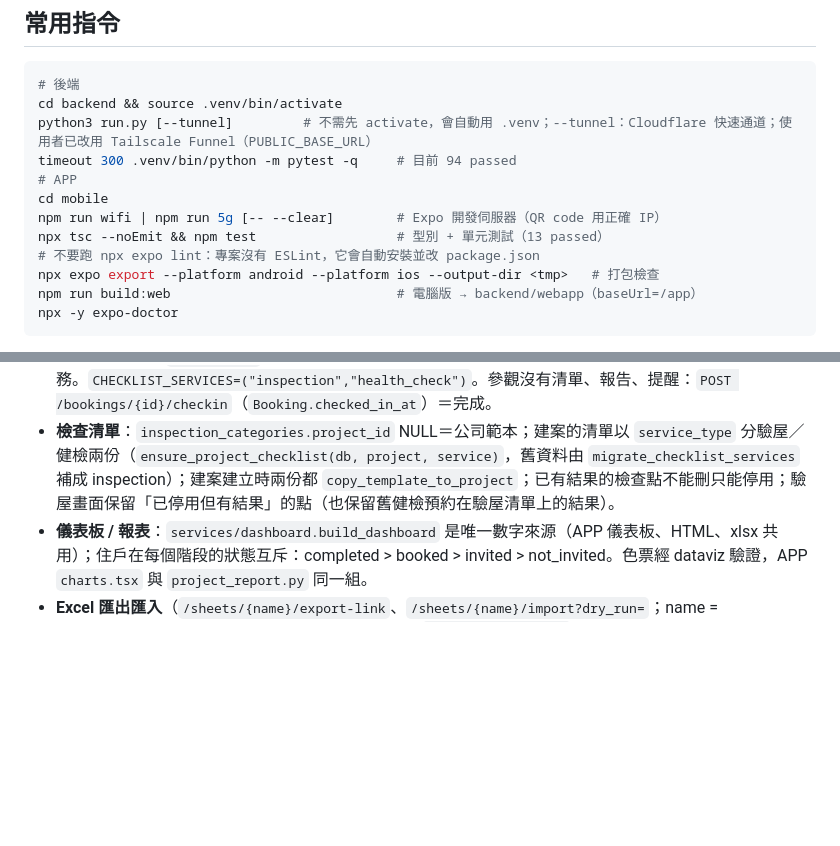
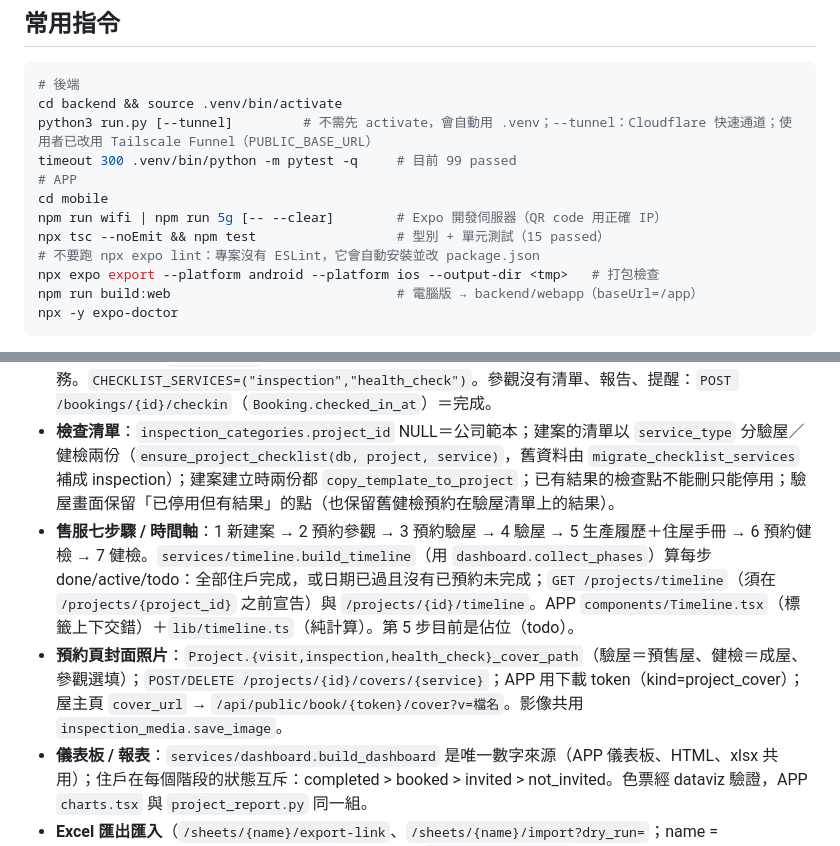
Before and after one commit to kuoliwu/Nature, a Markdown page: CLAUDE.md, 2 parts joined by grey strips. Drawn GitHub-style; blank space fills up the shorter version.

Commit message:
CLAUDE.md：補上售服時間軸、封面照片說明與測試數量
Co-Authored-By: Claude Opus 5.5 <noreply@anthropic.com>

```diff
--- a/CLAUDE.md
+++ b/CLAUDE.md
@@ -60,11 +60,11 @@ deploy/windows/         install/uninstall-autostart.ps1（UTF-8 BOM！）
 # 後端
 cd backend && source .venv/bin/activate
 python3 run.py [--tunnel]         # 不需先 activate，會自動用 .venv；--tunnel：Cloudflare 快速通道；使用者已改用 Tailscale Funnel（PUBLIC_BASE_URL）
-timeout 300 .venv/bin/python -m pytest -q     # 目前 94 passed
+timeout 300 .venv/bin/python -m pytest -q     # 目前 99 passed
 # APP
 cd mobile
 npm run wifi | npm run 5g [-- --clear]        # Expo 開發伺服器（QR code 用正確 IP）
-npx tsc --noEmit && npm test                  # 型別 + 單元測試（13 passed）
+npx tsc --noEmit && npm test                  # 型別 + 單元測試（15 passed）
 # 不要跑 npx expo lint：專案沒有 ESLint，它會自動安裝並改 package.json
 npx expo export --platform android --platform ios --output-dir <tmp>   # 打包檢查
 npm run build:web                             # 電腦版 → backend/webapp（baseUrl=/app）
@@ -84,6 +84,8 @@ npx -y expo-doctor
 - **不超賣**：`services/booking.book()` 先 insert/flush 再數該格有效預約，超過就 rollback（SQLite 寫入序列化）。
 - **四階段 / 服務**：`ServiceType` = visit（參觀）/ inspection（驗屋）/ health_check（健檢）；批次各屬一種服務。`CHECKLIST_SERVICES=("inspection","health_check")`。參觀沒有清單、報告、提醒：`POST /bookings/{id}/checkin`（`Booking.checked_in_at`）＝完成。
 - **檢查清單**：`inspection_categories.project_id` NULL＝公司範本；建案的清單以 `service_type` 分驗屋／健檢兩份（`ensure_project_checklist(db, project, service)`，舊資料由 `migrate_checklist_services` 補成 inspection）；建案建立時兩份都 `copy_template_to_project`；已有結果的檢查點不能刪只能停用；驗屋畫面保留「已停用但有結果」的點（也保留舊健檢預約在驗屋清單上的結果）。
+- **售服七步驟 / 時間軸**：1 新建案 → 2 預約參觀 → 3 預約驗屋 → 4 驗屋 → 5 生產履歷＋住屋手冊 → 6 預約健檢 → 7 健檢。`services/timeline.build_timeline`（用 `dashboard.collect_phases`）算每步 done/active/todo：全部住戶完成，或日期已過且沒有已預約未完成；`GET /projects/timeline`（須在 `/projects/{project_id}` 之前宣告）與 `/projects/{id}/timeline`。APP `components/Timeline.tsx`（標籤上下交錯）＋`lib/timeline.ts`（純計算）。第 5 步目前是佔位（todo）。
+- **預約頁封面照片**：`Project.{visit,inspection,health_check}_cover_path`（驗屋＝預售屋、健檢＝成屋、參觀選填）；`POST/DELETE /projects/{id}/covers/{service}`；APP 用下載 token（kind=project_cover）；屋主頁 `cover_url` → `/api/public/book/{token}/cover?v=檔名`。影像共用 `inspection_media.save_image`。
 - **儀表板 / 報表**：`services/dashboard.build_dashboard` 是唯一數字來源（APP 儀表板、HTML、xlsx 共用）；住戶在每個階段的狀態互斥：completed > booked > invited > not_invited。色票經 dataviz 驗證，APP `charts.tsx` 與 `project_report.py` 同一組。
 - **Excel 匯出匯入**（`/sheets/{name}/export-link`、`/sheets/{name}/import?dry_run=`；name = projects/checklist/slots/bookings/users/results）：`services/sheets.py` 框架（Col 型別轉換、說明工作表、CSV BOM、Big5）；每種資料在 `sheet_datasets.py` 定義 export_rows/apply/權限/範圍（global、project_service、batch）。規則：關鍵欄位比對、檔案沒有的不刪、任何錯誤整份 rollback、**匯出後原封不動匯回必須零變動**（測試涵蓋全部 xlsx+csv）。住戶仍用較早的 `units_excel.py`。預約匯入不寄信，寫入後才檢查名額；結果匯入只在 inspection in_progress 時能改。
 - **Email**：`SMTP_HOST` 空白時寫入 `storage/outbox/*.eml`（`python -m scripts.show_outbox` 查看）；寄信放 BackgroundTasks、失敗只記 log。
```
